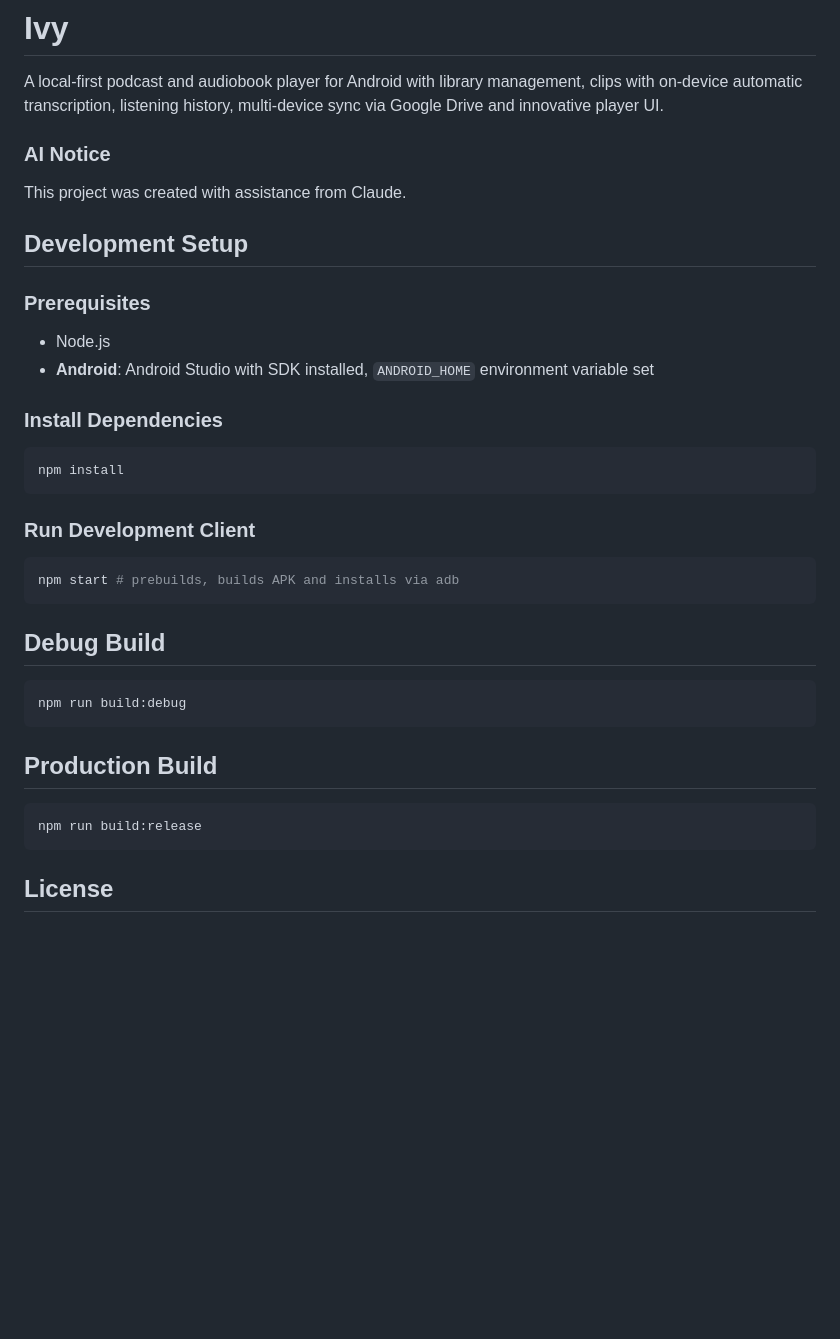
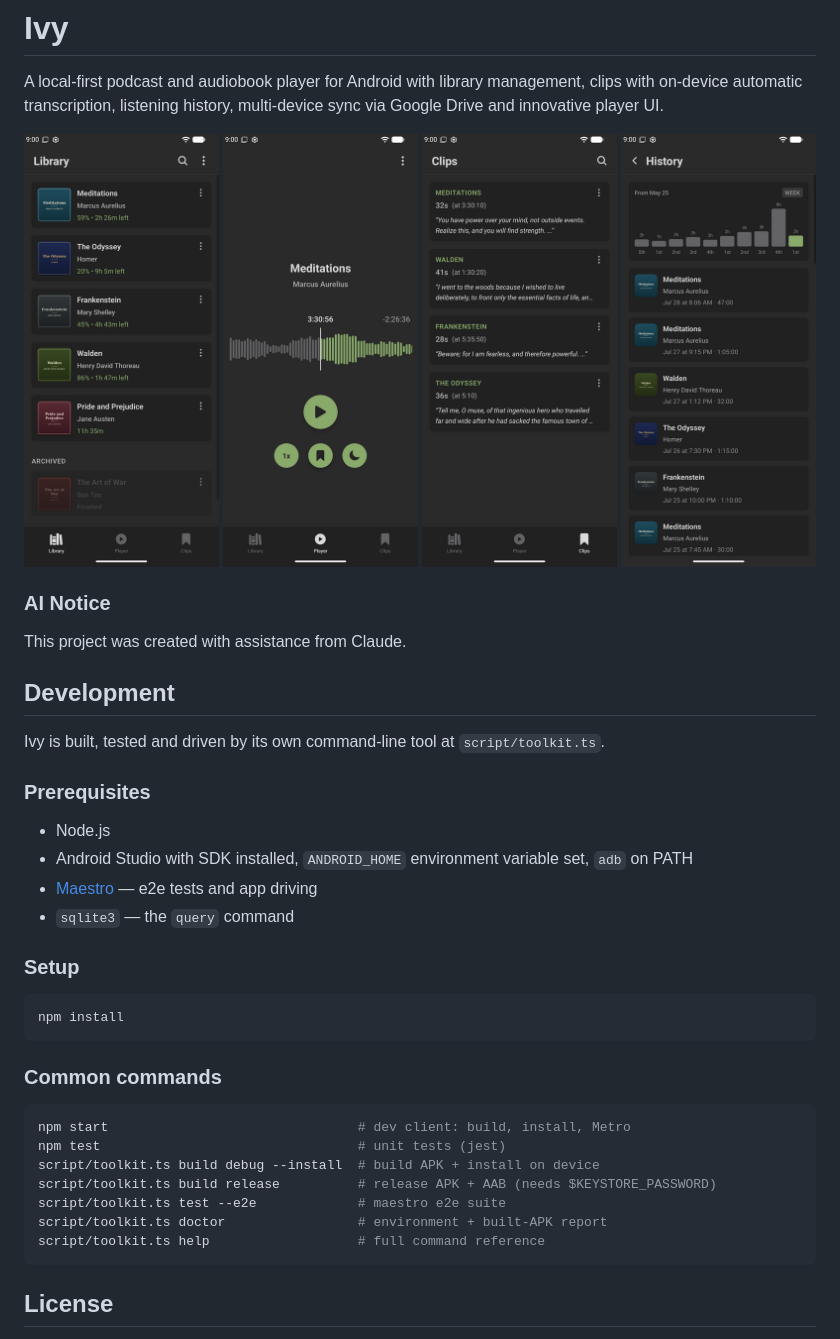
Before and after one commit to slezica/ivy, a Markdown page: README.md, the part around the change. Drawn GitHub-style; pictures changed too: docs/screenshots.png (added); blank space fills up the shorter version.

Commit message:
docs: rework README (toolkit CLI, screenshot composite)

````diff
--- a/README.md
+++ b/README.md
@@ -1,41 +1,41 @@
 # Ivy
 
 A local-first podcast and audiobook player for Android with library management, clips with on-device automatic transcription, listening history, multi-device sync via Google Drive and innovative player UI.
+
+![Library, player, clips and history screens](docs/screenshots.png)
 
 ### AI Notice
 
 This project was created with assistance from Claude.
 
 
-## Development Setup
+## Development
+
+Ivy is built, tested and driven by its own command-line tool at `script/toolkit.ts`.
 
 ### Prerequisites
 
 - Node.js
-- **Android**: Android Studio with SDK installed, `ANDROID_HOME` environment variable set
+- Android Studio with SDK installed, `ANDROID_HOME` environment variable set, `adb` on PATH
+- [Maestro](https://maestro.mobile.dev) — e2e tests and app driving
+- `sqlite3` — the `query` command
 
-### Install Dependencies
+### Setup
 
 ```bash
 npm install
 ```
 
-### Run Development Client
+### Common commands
 
 ```bash
-npm start # prebuilds, builds APK and installs via adb
-```
-
-## Debug Build
-
-```bash
-npm run build:debug
-```
-
-## Production Build
-
-```bash
-npm run build:release
+npm start                                # dev client: build, install, Metro
+npm test                                 # unit tests (jest)
+script/toolkit.ts build debug --install  # build APK + install on device
+script/toolkit.ts build release          # release APK + AAB (needs $KEYSTORE_PASSWORD)
+script/toolkit.ts test --e2e             # maestro e2e suite
+script/toolkit.ts doctor                 # environment + built-APK report
+script/toolkit.ts help                   # full command reference
 ```
 
 
````
